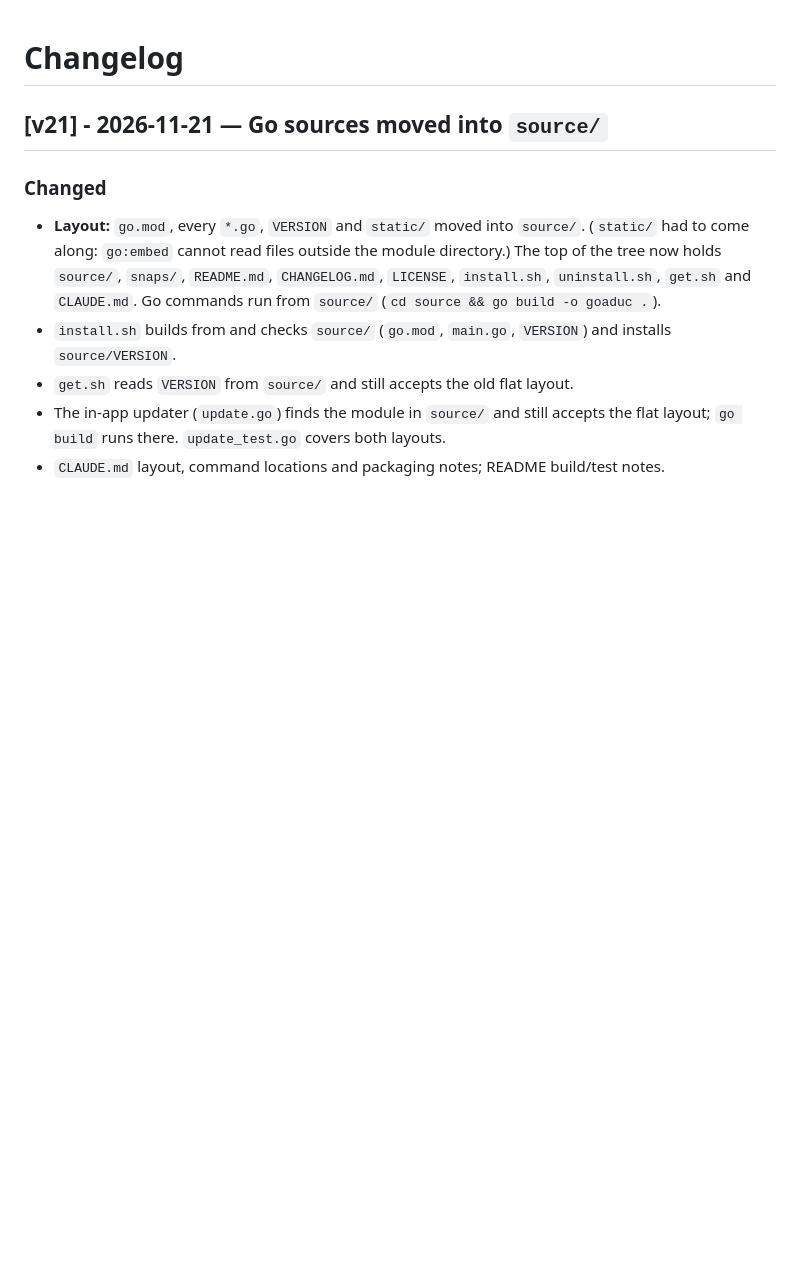
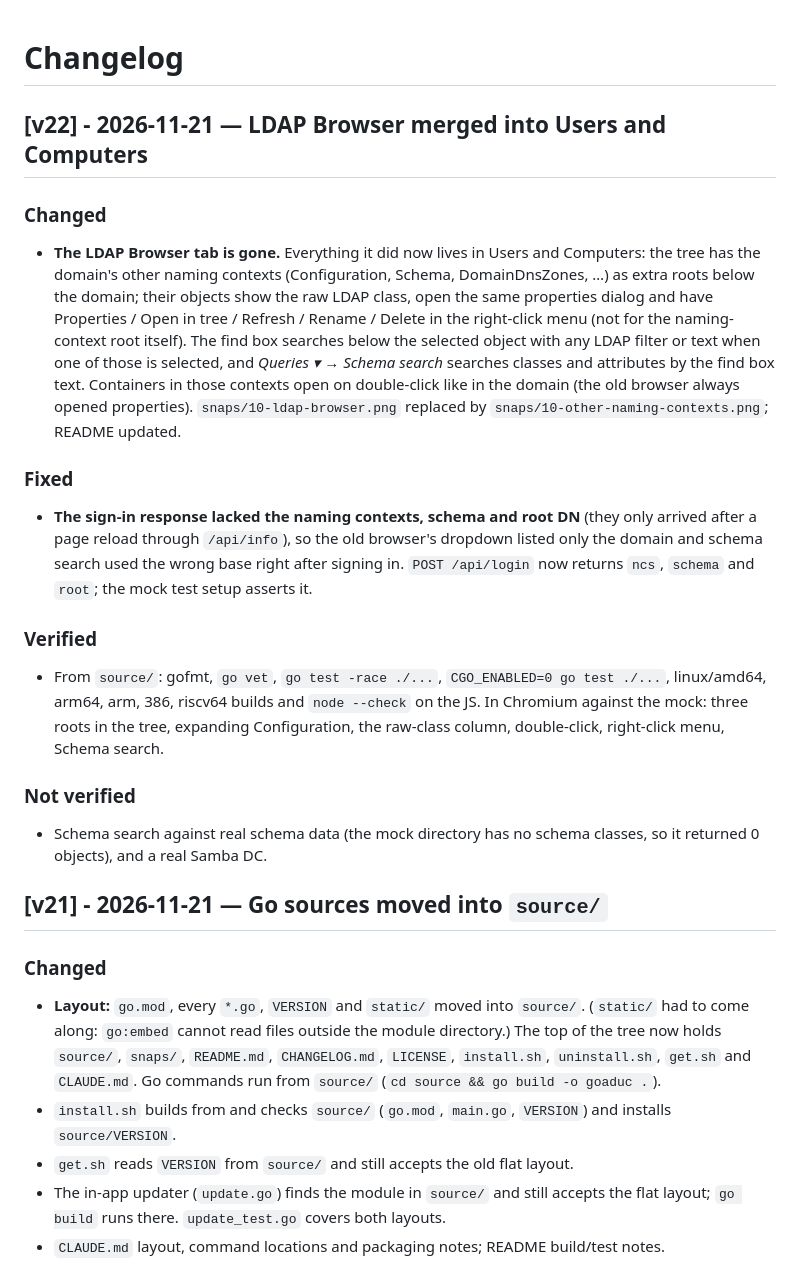
Before and after one commit to micush/goaduc, a Markdown page: CHANGELOG.md, the part around the change. Drawn GitHub-style; blank space fills up the shorter version.

Commit message:
see changelog for release info

```diff
--- a/CHANGELOG.md
+++ b/CHANGELOG.md
@@ -1,4 +1,29 @@
 # Changelog
+
+## [v22] - 2026-11-21 — LDAP Browser merged into Users and Computers
+
+### Changed
+- **The LDAP Browser tab is gone.** Everything it did now lives in Users and Computers: the tree has the domain's other
+  naming contexts (Configuration, Schema, DomainDnsZones, …) as extra roots below the domain; their objects show the raw
+  LDAP class, open the same properties dialog and have Properties / Open in tree / Refresh / Rename / Delete in the
+  right-click menu (not for the naming-context root itself). The find box searches below the selected object with any LDAP
+  filter or text when one of those is selected, and *Queries ▾ → Schema search* searches classes and attributes by the
+  find box text. Containers in those contexts open on double-click like in the domain (the old browser always opened
+  properties). `snaps/10-ldap-browser.png` replaced by `snaps/10-other-naming-contexts.png`; README updated.
+
+### Fixed
+- **The sign-in response lacked the naming contexts, schema and root DN** (they only arrived after a page reload through
+  `/api/info`), so the old browser's dropdown listed only the domain and schema search used the wrong base right after
+  signing in. `POST /api/login` now returns `ncs`, `schema` and `root`; the mock test setup asserts it.
+
+### Verified
+- From `source/`: gofmt, `go vet`, `go test -race ./...`, `CGO_ENABLED=0 go test ./...`, linux/amd64, arm64, arm, 386,
+  riscv64 builds and `node --check` on the JS. In Chromium against the mock: three roots in the tree, expanding
+  Configuration, the raw-class column, double-click, right-click menu, Schema search.
+
+### Not verified
+- Schema search against real schema data (the mock directory has no schema classes, so it returned 0 objects), and a
+  real Samba DC.
 
 ## [v21] - 2026-11-21 — Go sources moved into `source/`
 
```
Also changed, not shown: CLAUDE.md (+1 -1 lines), README.md (+8 -7 lines), snaps/10-ldap-browser.png (deleted), snaps/10-other-naming-contexts.png (added), 4 other files.
